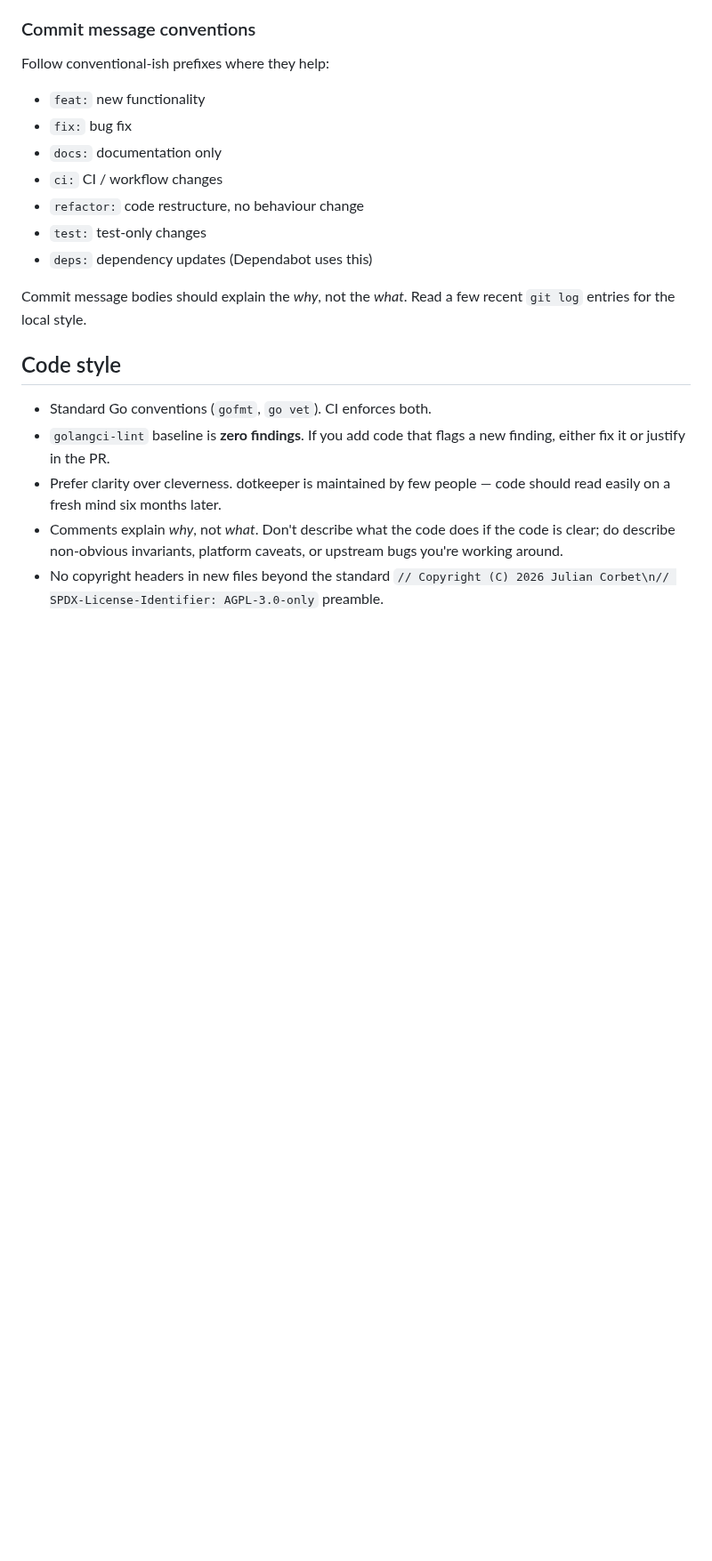
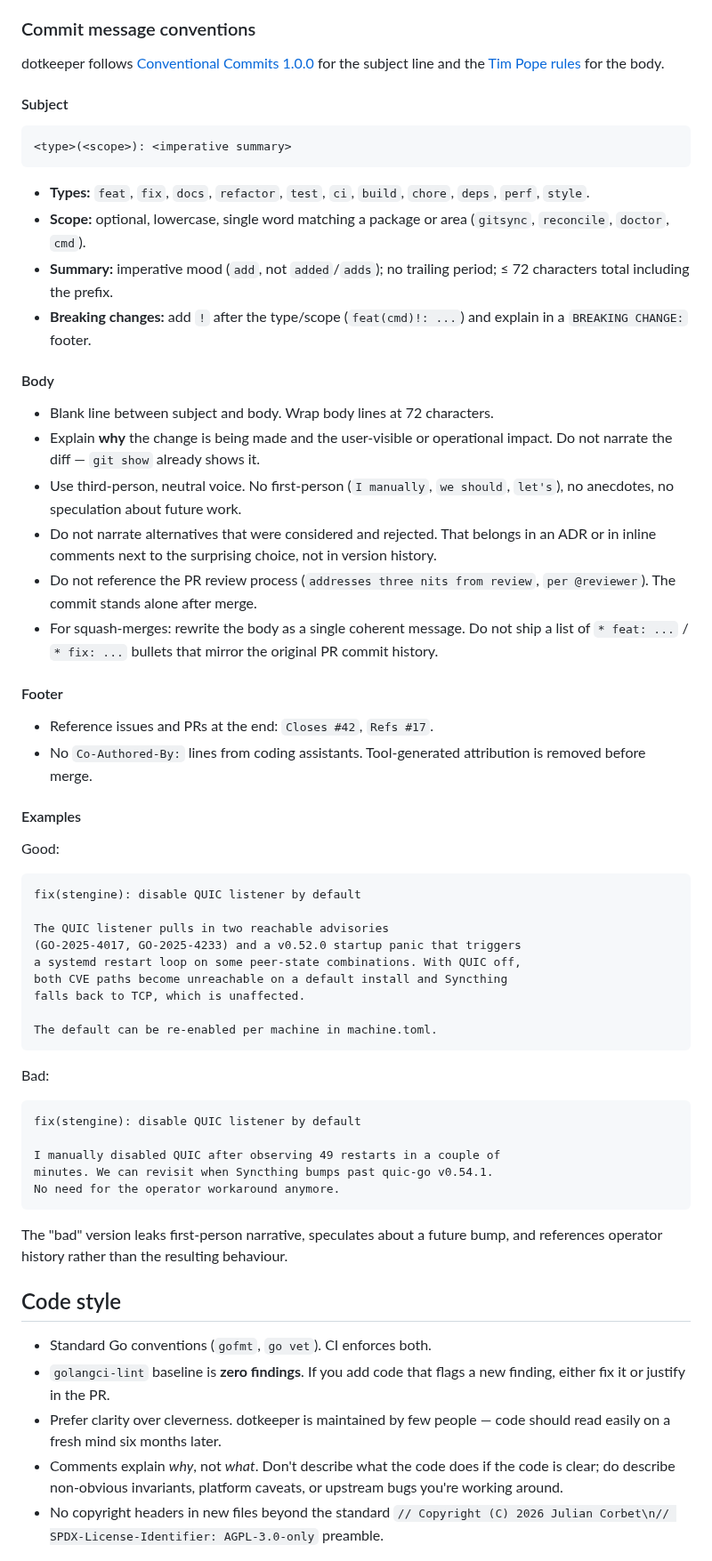
Before and after one commit to julian-corbet/dotkeeper, a Markdown page: CONTRIBUTING.md, the part around the change. Shown at 89% size. Drawn GitHub-style; blank space fills up the shorter version.

Commit message:
docs: add commit-message style guide to CONTRIBUTING
The previous guidance was three lines: "use conventional-ish
prefixes, explain the why." That left enough room that the
existing history accumulated first-person anecdotes, PR-review
residue, narration of rejected alternatives, and raw squash
bullets in commit bodies.

The expanded section pins the project to Conventional Commits 1.0
for the subject and Tim Pope's body rules for everything below it,
and lists explicit do-not patterns with a worked good/bad example
covering the most common drift modes seen in the existing log.

````diff
--- a/CONTRIBUTING.md
+++ b/CONTRIBUTING.md
@@ -69,16 +69,62 @@ Prefer small, reviewable PRs over sweeping changes. If a feature naturally split
 
 ### Commit message conventions
 
-Follow conventional-ish prefixes where they help:
-- `feat:` new functionality
-- `fix:` bug fix
-- `docs:` documentation only
-- `ci:` CI / workflow changes
-- `refactor:` code restructure, no behaviour change
-- `test:` test-only changes
-- `deps:` dependency updates (Dependabot uses this)
+dotkeeper follows [Conventional Commits 1.0.0](https://www.conventionalcommits.org/en/v1.0.0/)
+for the subject line and the [Tim Pope rules](https://tbaggery.com/2008/04/19/a-note-about-git-commit-messages.html)
+for the body.
 
-Commit message bodies should explain the *why*, not the *what*. Read a few recent `git log` entries for the local style.
+#### Subject
+
+```
+<type>(<scope>): <imperative summary>
+```
+
+- **Types:** `feat`, `fix`, `docs`, `refactor`, `test`, `ci`, `build`, `chore`, `deps`, `perf`, `style`.
+- **Scope:** optional, lowercase, single word matching a package or area (`gitsync`, `reconcile`, `doctor`, `cmd`).
+- **Summary:** imperative mood (`add`, not `added`/`adds`); no trailing period; ≤ 72 characters total including the prefix.
+- **Breaking changes:** add `!` after the type/scope (`feat(cmd)!: ...`) and explain in a `BREAKING CHANGE:` footer.
+
+#### Body
+
+- Blank line between subject and body. Wrap body lines at 72 characters.
+- Explain **why** the change is being made and the user-visible or operational impact. Do not narrate the diff — `git show` already shows it.
+- Use third-person, neutral voice. No first-person (`I manually`, `we should`, `let's`), no anecdotes, no speculation about future work.
+- Do not narrate alternatives that were considered and rejected. That belongs in an ADR or in inline comments next to the surprising choice, not in version history.
+- Do not reference the PR review process (`addresses three nits from review`, `per @reviewer`). The commit stands alone after merge.
+- For squash-merges: rewrite the body as a single coherent message. Do not ship a list of `* feat: ...` / `* fix: ...` bullets that mirror the original PR commit history.
+
+#### Footer
+
+- Reference issues and PRs at the end: `Closes #42`, `Refs #17`.
+- No `Co-Authored-By:` lines from coding assistants. Tool-generated attribution is removed before merge.
+
+#### Examples
+
+Good:
+
+```
+fix(stengine): disable QUIC listener by default
+
+The QUIC listener pulls in two reachable advisories
+(GO-2025-4017, GO-2025-4233) and a v0.52.0 startup panic that triggers
+a systemd restart loop on some peer-state combinations. With QUIC off,
+both CVE paths become unreachable on a default install and Syncthing
+falls back to TCP, which is unaffected.
+
+The default can be re-enabled per machine in machine.toml.
+```
+
+Bad:
+
+```
+fix(stengine): disable QUIC listener by default
+
+I manually disabled QUIC after observing 49 restarts in a couple of
+minutes. We can revisit when Syncthing bumps past quic-go v0.54.1.
+No need for the operator workaround anymore.
+```
+
+The "bad" version leaks first-person narrative, speculates about a future bump, and references operator history rather than the resulting behaviour.
 
 ## Code style
 
````
